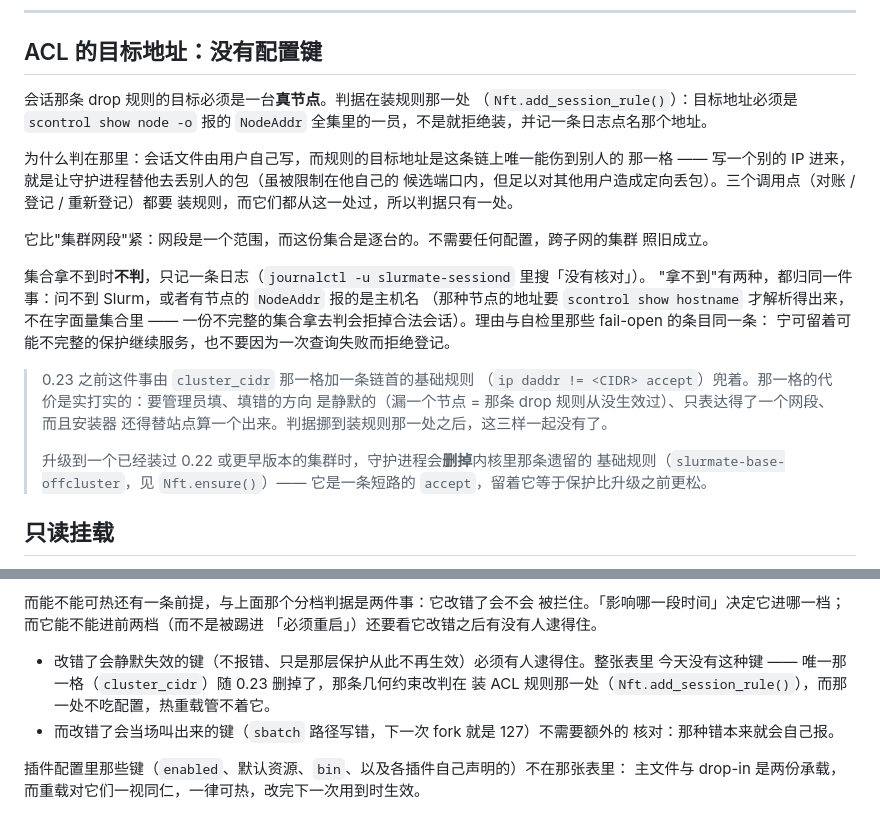
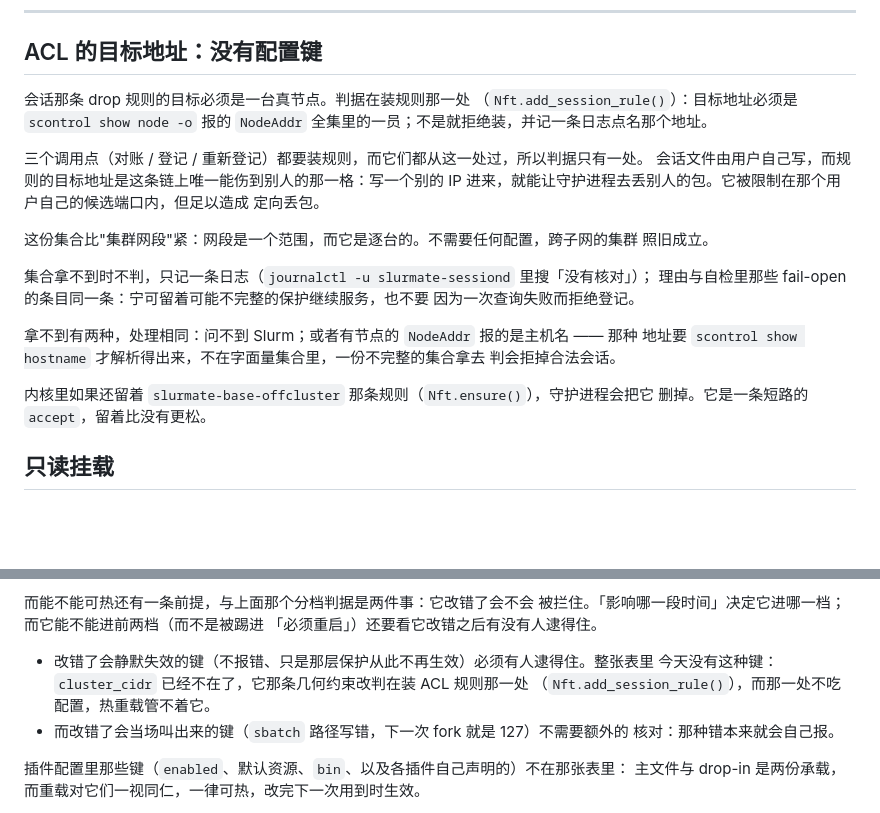
Before and after one commit to JesseFather/slurmate, a Markdown page: cluster/docs/CONFIGURATION.md, 2 parts joined by grey strips. Rendered like a GitHub page; blank space fills up the shorter version.

```diff
--- a/cluster/docs/CONFIGURATION.md
+++ b/cluster/docs/CONFIGURATION.md
@@ -400,32 +400,28 @@ sudo /usr/local/sbin/slurmate-sessiond --check-plugins
 
 ## ACL 的目标地址：没有配置键
 
-会话那条 drop 规则的目标必须是一台**真节点**。判据在装规则那一处
+会话那条 drop 规则的目标必须是一台真节点。判据在装规则那一处
 （`Nft.add_session_rule()`）：目标地址必须是 `scontrol show node -o` 报的 `NodeAddr`
-全集里的一员，不是就拒绝装，并记一条日志点名那个地址。
+全集里的一员；不是就拒绝装，并记一条日志点名那个地址。
 
-为什么判在那里：会话文件由用户自己写，而规则的目标地址是这条链上唯一能伤到别人的
-那一格 —— 写一个别的 IP 进来，就是让守护进程替他去丢别人的包（虽被限制在他自己的
-候选端口内，但足以对其他用户造成定向丢包）。三个调用点（对账 / 登记 / 重新登记）都要
-装规则，而它们都从这一处过，所以判据只有一处。
+三个调用点（对账 / 登记 / 重新登记）都要装规则，而它们都从这一处过，所以判据只有一处。
+会话文件由用户自己写，而规则的目标地址是这条链上唯一能伤到别人的那一格：写一个别的
+IP 进来，就能让守护进程去丢别人的包。它被限制在那个用户自己的候选端口内，但足以造成
+定向丢包。
 
-它比"集群网段"紧：网段是一个范围，而这份集合是逐台的。不需要任何配置，跨子网的集群
+这份集合比"集群网段"紧：网段是一个范围，而它是逐台的。不需要任何配置，跨子网的集群
 照旧成立。
 
-集合拿不到时**不判**，只记一条日志（`journalctl -u slurmate-sessiond` 里搜「没有核对」）。
-"拿不到"有两种，都归同一件事：问不到 Slurm，或者有节点的 `NodeAddr` 报的是主机名
-（那种节点的地址要 `scontrol show hostname` 才解析得出来，不在字面量集合里 ——
-一份不完整的集合拿去判会拒掉合法会话）。理由与自检里那些 fail-open 的条目同一条：
-宁可留着可能不完整的保护继续服务，也不要因为一次查询失败而拒绝登记。
+集合拿不到时不判，只记一条日志（`journalctl -u slurmate-sessiond` 里搜「没有核对」）；
+理由与自检里那些 fail-open 的条目同一条：宁可留着可能不完整的保护继续服务，也不要
+因为一次查询失败而拒绝登记。
 
-> 0.23 之前这件事由 `cluster_cidr` 那一格加一条链首的基础规则
-> （`ip daddr != <CIDR> accept`）兜着。那一格的代价是实打实的：要管理员填、填错的方向
-> 是静默的（漏一个节点 = 那条 drop 规则从没生效过）、只表达得了一个网段、而且安装器
-> 还得替站点算一个出来。判据挪到装规则那一处之后，这三样一起没有了。
->
-> 升级到一个已经装过 0.22 或更早版本的集群时，守护进程会**删掉**内核里那条遗留的
-> 基础规则（`slurmate-base-offcluster`，见 `Nft.ensure()`）—— 它是一条短路的
-> `accept`，留着它等于保护比升级之前更松。
+拿不到有两种，处理相同：问不到 Slurm；或者有节点的 `NodeAddr` 报的是主机名 —— 那种
+地址要 `scontrol show hostname` 才解析得出来，不在字面量集合里，一份不完整的集合拿去
+判会拒掉合法会话。
+
+内核里如果还留着 `slurmate-base-offcluster` 那条规则（`Nft.ensure()`），守护进程会把它
+删掉。它是一条短路的 `accept`，留着比没有更松。
 
 ## 只读挂载
 
@@ -899,8 +895,8 @@ sudo systemctl reload slurmate-sessiond
 「必须重启」）还要看它改错之后有没有人逮得住。
 
 - 改错了会静默失效的键（不报错、只是那层保护从此不再生效）必须有人逮得住。整张表里
-  今天没有这种键 —— 唯一那一格（`cluster_cidr`）随 0.23 删掉了，那条几何约束改判在
-  装 ACL 规则那一处（`Nft.add_session_rule()`），而那一处不吃配置，热重载管不着它。
+  今天没有这种键：`cluster_cidr` 已经不在了，它那条几何约束改判在装 ACL 规则那一处
+  （`Nft.add_session_rule()`），而那一处不吃配置，热重载管不着它。
 - 而改错了会当场叫出来的键（`sbatch` 路径写错，下一次 fork 就是 127）不需要额外的
   核对：那种错本来就会自己报。
 
```
Also changed, not shown: cluster/docs/DEPLOYMENT.md (+8 -12 lines), docs/ARCHITECTURE.md (+5 -8 lines).
